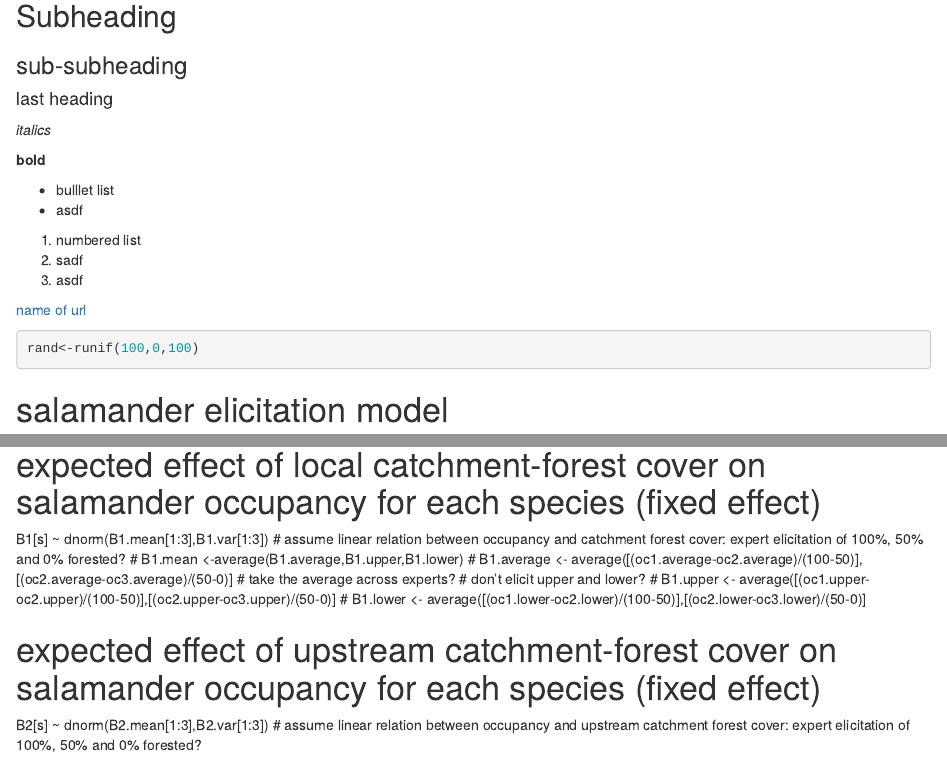
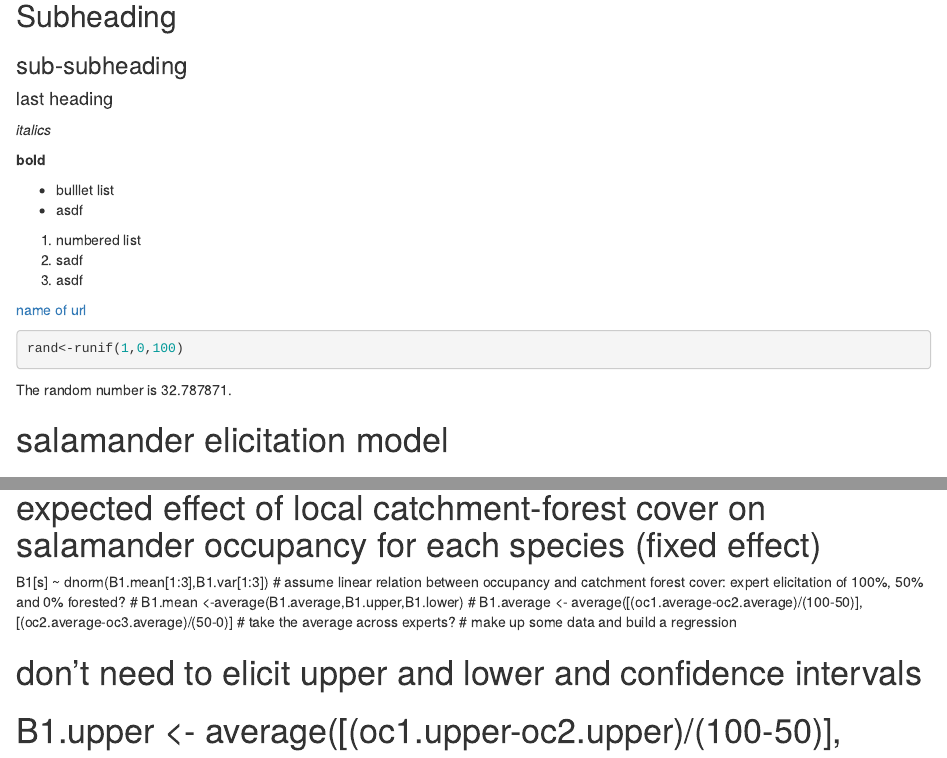
Before and after one commit to djhocking/Trout_Salamander_Decisions, an R Markdown document (Expert_Elicitation/salamander_elicitation_model/salamander_elicitation_model.Rmd): the page in a window 1100 px wide, from 80 px down, and a second part further down, joined at a grey line. Rendered offline with R 4.5, knitr and Pandoc, with nearby package versions; code that draws random numbers runs with fixed seeds of ours.

Commit message:
Update salamander_elicitation_model.Rmd

````diff
--- a/Expert_Elicitation/salamander_elicitation_model/salamander_elicitation_model.Rmd
+++ b/Expert_Elicitation/salamander_elicitation_model/salamander_elicitation_model.Rmd
@@ -17,8 +17,14 @@
 [name of url](http://www.google.com)
 
 ```{r}
-rand<-runif(100,0,100)
+rand<-runif(1,0,100)
 ```
+
+The random number is `r rand`.
+
+
+
+
 
 
 # salamander elicitation model
@@ -124,7 +130,9 @@ B1[s] ~ dnorm(B1.mean[1:3],B1.var[1:3])
 # assume linear relation between occupancy and catchment forest cover: expert elicitation of 100%, 50% and 0% forested?
 # B1.mean <-average(B1.average,B1.upper,B1.lower)
 # B1.average <- average([(oc1.average-oc2.average)/(100-50)],[(oc2.average-oc3.average)/(50-0)] # take the average across experts?
-# don't elicit upper and lower?
+# make up some data and build a regression
+
+# don't need to elicit upper and lower and confidence intervals
 # B1.upper <- average([(oc1.upper-oc2.upper)/(100-50)],[(oc2.upper-oc3.upper)/(50-0)]
 # B1.lower <- average([(oc1.lower-oc2.lower)/(100-50)],[(oc2.lower-oc3.lower)/(50-0)]
 
````
